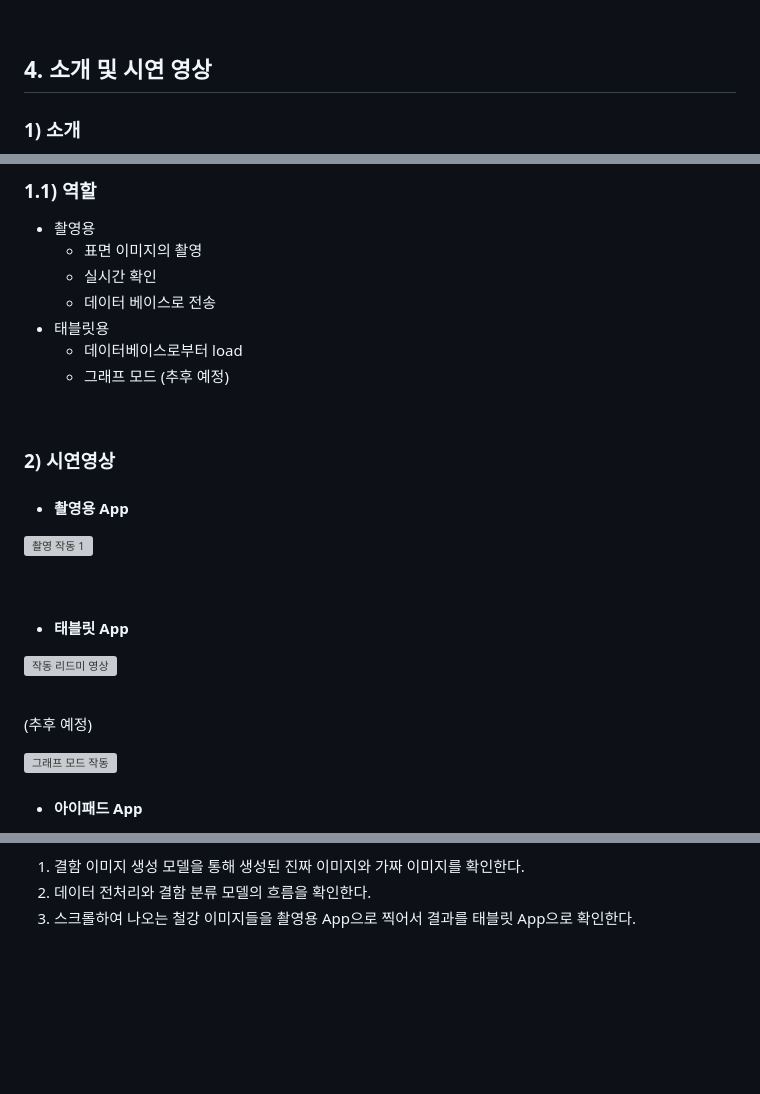
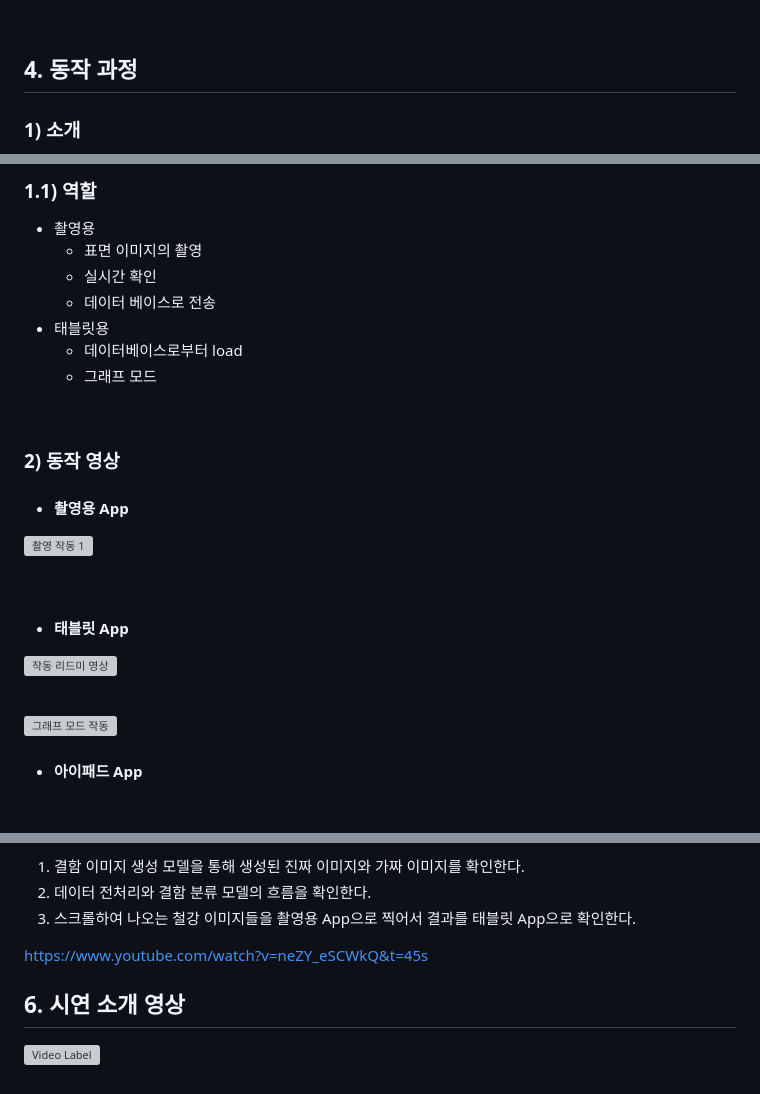
Before and after one commit to June222/capstone-2023-1-02, a Markdown page: README.md, 3 parts joined by grey strips. Rendered like a GitHub page; blank space fills up the shorter version; grey boxes are pictures that could not be loaded.

```diff
--- a/README.md
+++ b/README.md
@@ -34,7 +34,7 @@
 
 
 
-## 4. 소개 및 시연 영상
+## 4. 동작 과정
 
 ### 1) 소개
 
@@ -50,11 +50,11 @@
   - 데이터 베이스로 전송
 - 태블릿용
   - 데이터베이스로부터 load
-  - 그래프 모드 (추후 예정)
+  - 그래프 모드
 
 <br>
 
-### 2) 시연영상
+### 2) 동작 영상
 
 - #### 촬영용 App
 
@@ -68,7 +68,6 @@
 
 <br>
 
-(추후 예정)
 
 ![그래프 모드 작동](https://github.com/pnucse-capstone/capstone-2023-1-02/assets/38900003/104cf387-dede-489e-bb4a-b0169a3270d1)
 
@@ -111,3 +110,10 @@
 1. 결함 이미지 생성 모델을 통해 생성된 진짜 이미지와 가짜 이미지를 확인한다.
 2. 데이터 전처리와 결함 분류 모델의 흐름을 확인한다.
 3. 스크롤하여 나오는 철강 이미지들을 촬영용 App으로 찍어서 결과를 태블릿 App으로 확인한다.
+
+https://www.youtube.com/watch?v=neZY_eSCWkQ&t=45s
+
+
+## 6. 시연 소개 영상
+
+[![Video Label](https://user-images.githubusercontent.com/76769044/280241586-c29d795f-caa5-4af7-b6ef-e2f0e92deb86.png)](https://youtu.be/neZY_eSCWkQ&t=45s)
```
